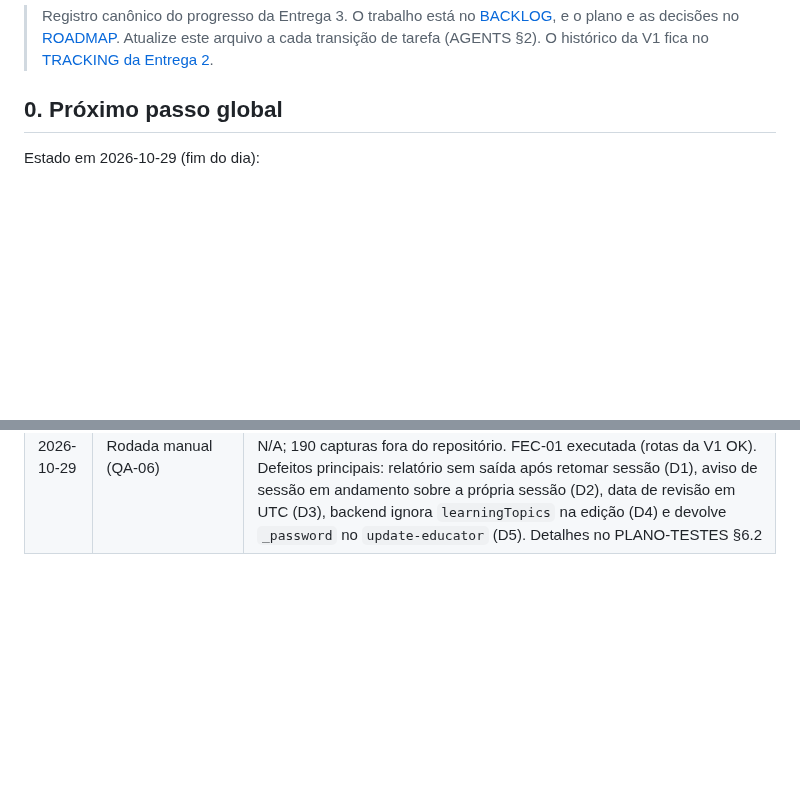
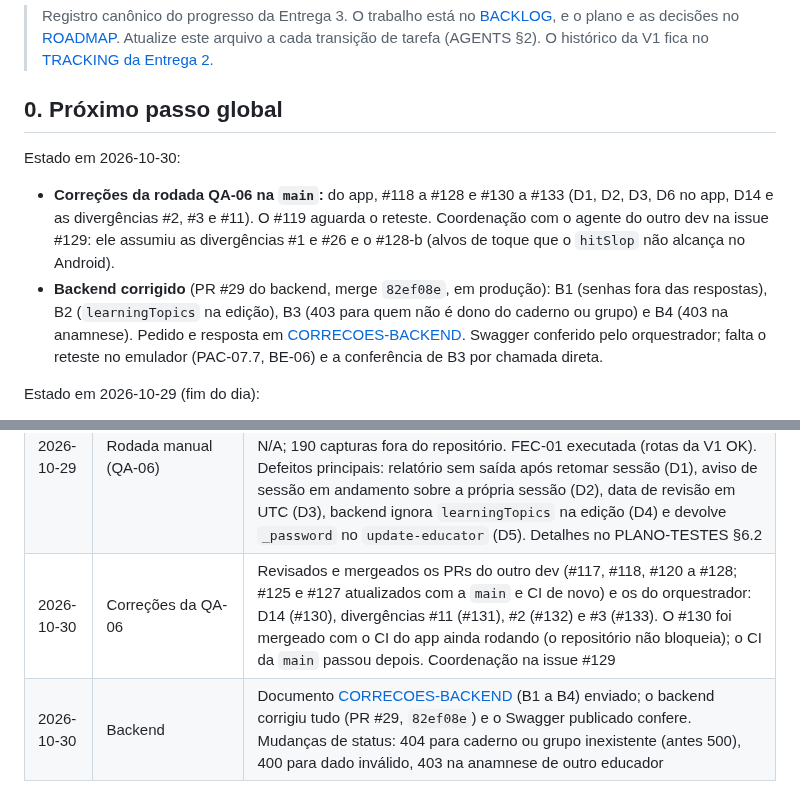
Before and after one commit to Natan-Lucena/LabirintoDoSaberReactNative, a Markdown page: docs/entrega-3/TRACKING.md, 2 parts joined by grey strips. Drawn GitHub-style; blank space fills up the shorter version.

```diff
--- a/docs/entrega-3/TRACKING.md
+++ b/docs/entrega-3/TRACKING.md
@@ -6,6 +6,18 @@
 > [TRACKING da Entrega 2](../entrega-2/TRACKING.md).
 
 ## 0. Próximo passo global
+
+Estado em 2026-10-30:
+
+- **Correções da rodada QA-06 na `main`:** do app, #118 a #128 e #130 a #133 (D1, D2, D3, D6 no
+  app, D14 e as divergências #2, #3 e #11). O #119 aguarda o reteste. Coordenação com o agente do
+  outro dev na issue #129: ele assumiu as divergências #1 e #26 e o #128-b (alvos de toque que o
+  `hitSlop` não alcança no Android).
+- **Backend corrigido** (PR #29 do backend, merge `82ef08e`, em produção): B1 (senhas fora das
+  respostas), B2 (`learningTopics` na edição), B3 (403 para quem não é dono do caderno ou grupo) e
+  B4 (403 na anamnese). Pedido e resposta em [CORRECOES-BACKEND](CORRECOES-BACKEND.md). Swagger
+  conferido pelo orquestrador; falta o reteste no emulador (PAC-07.7, BE-06) e a conferência de B3
+  por chamada direta.
 
 Estado em 2026-10-29 (fim do dia):
 
@@ -162,3 +174,5 @@ já concluídas).
 | 2026-10-29 | Documentação                   | Revisão completa: ENTREGA-3 (resumo), AGENTS, README, CONTEXTO-SESSAO (regras, Codex, worktrees, como rodar, documentos), ROADMAP (ondas marcadas), BACKLOG e módulos do PROJECT (Parte I)                                                                                                                                                                                                                                                                                                                                                                                          |
 | 2026-10-29 | Testes detalhados              | Pedido do usuário: máximo contexto nas tarefas de teste. TST-01 (#114) e TST-02 (#115) criaram `docs/entrega-3/testes/` (9 arquivos, 148 casos) com resultado esperado na tela e na rede, código relacionado, testes automatizados e o que verificar se falhar; o PLANO-TESTES virou índice; 28 divergências consolidadas em `testes/00-divergencias.md`. Conferência do orquestrador: 581 caminhos citados existem; 666 de 830 textos de tela batem literalmente com o código (o resto é texto dinâmico, nome de teste ou exemplo)                                                 |
 | 2026-10-29 | Rodada manual (QA-06)          | Executada no emulador `Medium_Phone` (Android 17, Expo Go, backend real, mocks desligados, commit `c7ec327`) a pedido do usuário: 122 casos dos roteiros + fluxos e conferências do backend; 110 OK, 11 FALHA, 13 N/A; 190 capturas fora do repositório. FEC-01 executada (rotas da V1 OK). Defeitos principais: relatório sem saída após retomar sessão (D1), aviso de sessão em andamento sobre a própria sessão (D2), data de revisão em UTC (D3), backend ignora `learningTopics` na edição (D4) e devolve `_password` no `update-educator` (D5). Detalhes no PLANO-TESTES §6.2 |
+| 2026-10-30 | Correções da QA-06             | Revisados e mergeados os PRs do outro dev (#117, #118, #120 a #128; #125 e #127 atualizados com a `main` e CI de novo) e os do orquestrador: D14 (#130), divergências #11 (#131), #2 (#132) e #3 (#133). O #130 foi mergeado com o CI do app ainda rodando (o repositório não bloqueia); o CI da `main` passou depois. Coordenação na issue #129                                                                                                                                                                                                                                    |
+| 2026-10-30 | Backend                        | Documento [CORRECOES-BACKEND](CORRECOES-BACKEND.md) (B1 a B4) enviado; o backend corrigiu tudo (PR #29, `82ef08e`) e o Swagger publicado confere. Mudanças de status: 404 para caderno ou grupo inexistente (antes 500), 400 para dado inválido, 403 na anamnese de outro educador                                                                                                                                                                                                                                                                                                  |
```
Also changed, not shown: docs/entrega-3/CORRECOES-BACKEND.md (added, +178 -0 lines).
